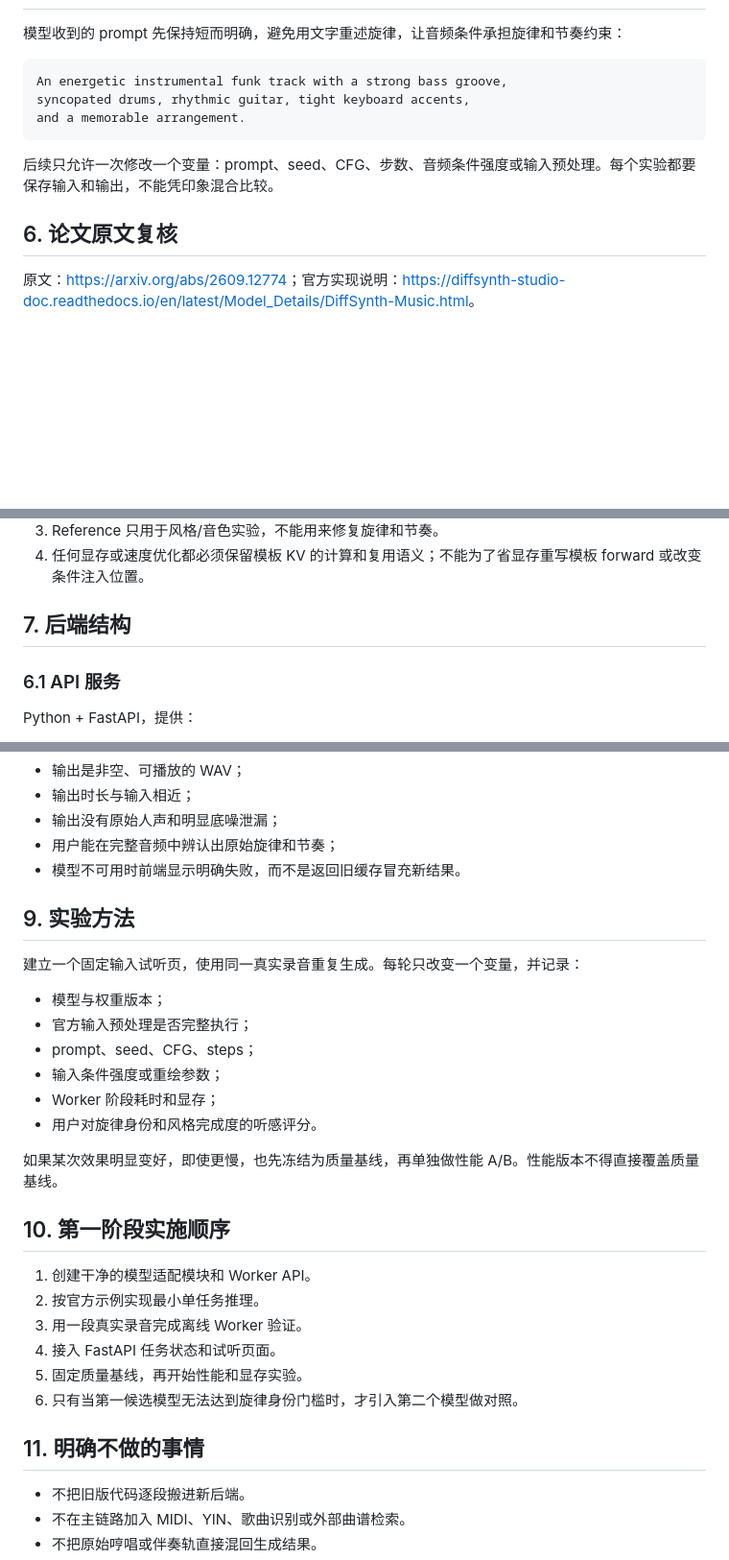
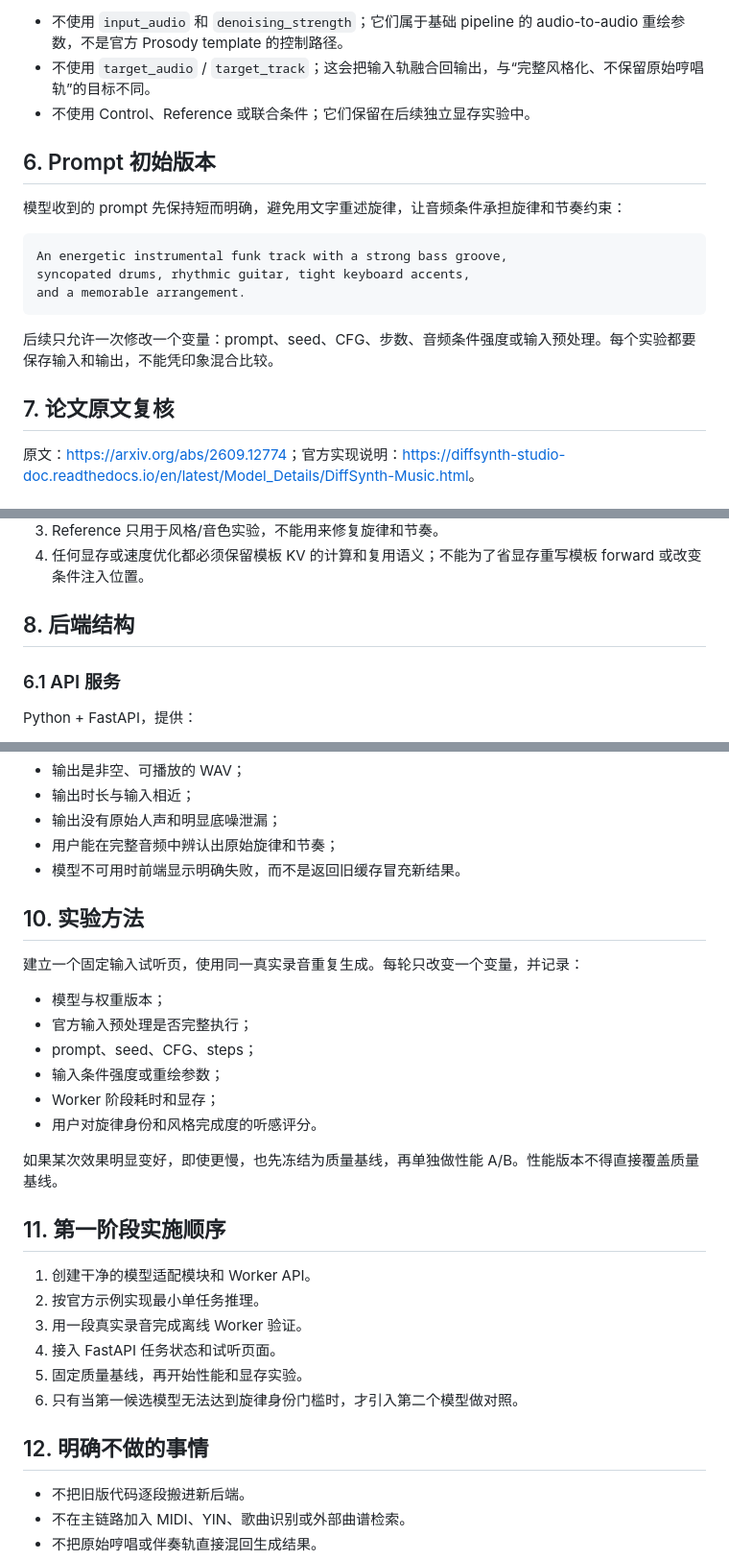
Before and after one commit to h3art410r/hum2midi, a Markdown page: docs/SOTA_NATIVE_REBUILD_SPEC.md, 3 parts joined by grey strips. Shown at 96% size. GitHub-like rendering; blank space fills up the shorter version.

```diff
--- a/docs/SOTA_NATIVE_REBUILD_SPEC.md
+++ b/docs/SOTA_NATIVE_REBUILD_SPEC.md
@@ -81,3 +152,8 @@ class MusicModel:
+- 不使用 `input_audio` 和 `denoising_strength`；它们属于基础 pipeline 的 audio-to-audio 重绘参数，不是官方 Prosody template 的控制路径。
+- 不使用 `target_audio` / `target_track`；这会把输入轨融合回输出，与“完整风格化、不保留原始哼唱轨”的目标不同。
+- 不使用 Control、Reference 或联合条件；它们保留在后续独立显存实验中。
+
+## 6. Prompt 初始版本
 
 模型收到的 prompt 先保持短而明确，避免用文字重述旋律，让音频条件承担旋律和节奏约束：
 
@@ -89,7 +165,7 @@ and a memorable arrangement.
 
 后续只允许一次修改一个变量：prompt、seed、CFG、步数、音频条件强度或输入预处理。每个实验都要保存输入和输出，不能凭印象混合比较。
 
-## 6. 论文原文复核
+## 7. 论文原文复核
 
 原文：<https://arxiv.org/abs/2609.12774>；官方实现说明：<https://diffsynth-studio-doc.readthedocs.io/en/latest/Model_Details/DiffSynth-Music.html>。
 
@@ -126,7 +202,7 @@ and a memorable arrangement.
 3. Reference 只用于风格/音色实验，不能用来修复旋律和节奏。
 4. 任何显存或速度优化都必须保留模板 KV 的计算和复用语义；不能为了省显存重写模板 forward 或改变条件注入位置。
 
-## 7. 后端结构
+## 8. 后端结构
 
 ### 6.1 API 服务
 
@@ -184,7 +260,7 @@ diagnostics.json
 - 用户能在完整音频中辨认出原始旋律和节奏；
 - 模型不可用时前端显示明确失败，而不是返回旧缓存冒充新结果。
 
-## 9. 实验方法
+## 10. 实验方法
 
 建立一个固定输入试听页，使用同一真实录音重复生成。每轮只改变一个变量，并记录：
 
@@ -197,7 +273,7 @@ diagnostics.json
 
 如果某次效果明显变好，即使更慢，也先冻结为质量基线，再单独做性能 A/B。性能版本不得直接覆盖质量基线。
 
-## 10. 第一阶段实施顺序
+## 11. 第一阶段实施顺序
 
 1. 创建干净的模型适配模块和 Worker API。
 2. 按官方示例实现最小单任务推理。
@@ -206,7 +282,7 @@ diagnostics.json
 5. 固定质量基线，再开始性能和显存实验。
 6. 只有当第一候选模型无法达到旋律身份门槛时，才引入第二个模型做对照。
 
-## 11. 明确不做的事情
+## 12. 明确不做的事情
 
 - 不把旧版代码逐段搬进新后端。
 - 不在主链路加入 MIDI、YIN、歌曲识别或外部曲谱检索。
```
Also changed, not shown: other parts of docs/SOTA_NATIVE_REBUILD_SPEC.md (+73 -2 lines), docs/MEMORY.md (+1 -0 lines).
